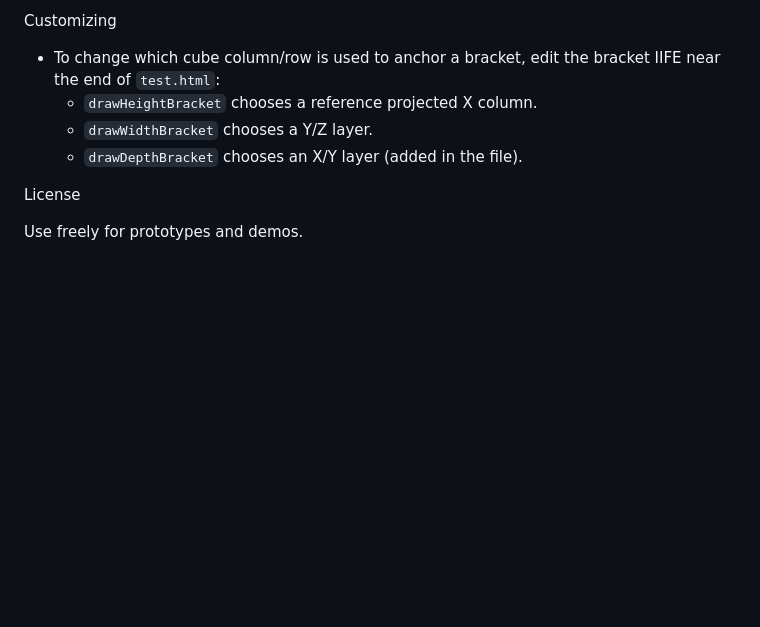
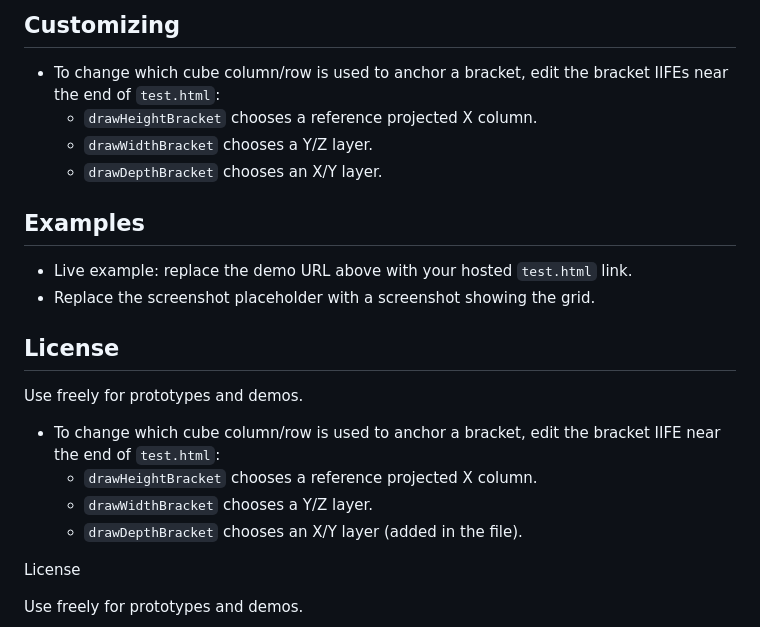
Before and after one commit to alexander-pck/svg-3d-block-grid-renderer, a Markdown page: README.md, the part around the change printed below. Drawn GitHub-style; blank space fills up the shorter version.

```diff
--- a/README.md
+++ b/README.md
@@ -51,5 +51,19 @@ Examples & screenshot
 
-Customizing
+## Customizing
+
+- To change which cube column/row is used to anchor a bracket, edit the bracket IIFEs near the end of `test.html`:
+    - `drawHeightBracket` chooses a reference projected X column.
+    - `drawWidthBracket` chooses a Y/Z layer.
+    - `drawDepthBracket` chooses an X/Y layer.
+
+## Examples
+
+- Live example: replace the demo URL above with your hosted `test.html` link.
+- Replace the screenshot placeholder with a screenshot showing the grid.
+
+## License
+
+Use freely for prototypes and demos.
 
 - To change which cube column/row is used to anchor a bracket, edit the bracket IIFE near the end of `test.html`:
     - `drawHeightBracket` chooses a reference projected X column.
```
Also changed, not shown: other parts of README.md (+22 -22 lines), images/ExampleImage.png (added), 1 other file.
